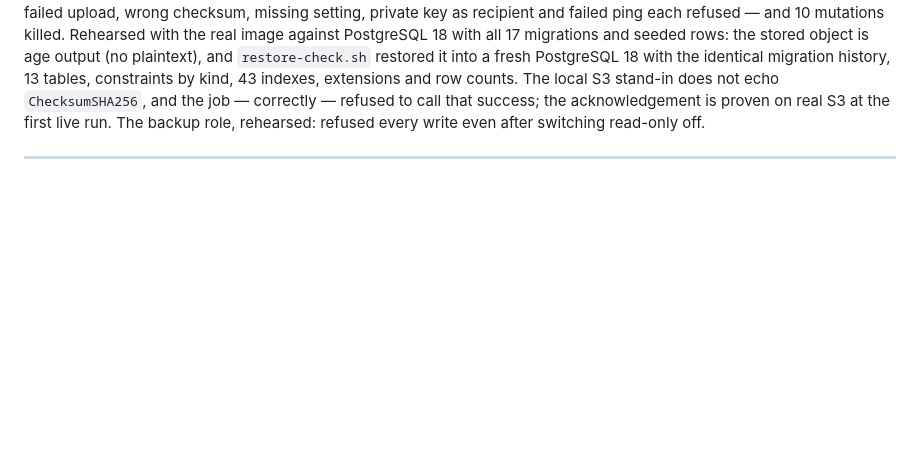
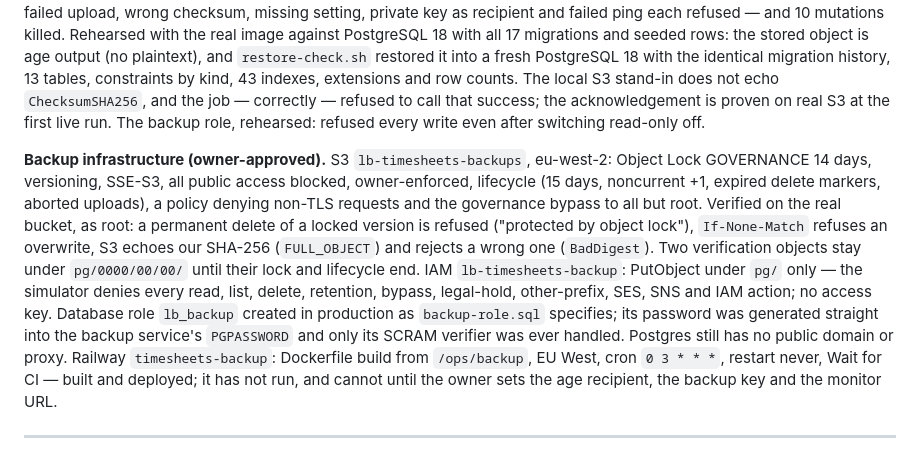
Before and after one commit to Q25ltd/LB-Timesheet, a Markdown page: DEVLOG.md, the part around the change. GitHub-like rendering; blank space fills up the shorter version.

Commit message:
docs(ops): record the backup infrastructure created; awaiting the owner's credentials
Co-Authored-By: Claude Opus 5.5 <noreply@anthropic.com>

```diff
--- a/DEVLOG.md
+++ b/DEVLOG.md
@@ -38,6 +38,26 @@ and 10 mutations killed. Rehearsed with the real image against PostgreSQL
 `ChecksumSHA256`, and the job — correctly — refused to call that success;
 the acknowledgement is proven on real S3 at the first live run. The backup
 role, rehearsed: refused every write even after switching read-only off.
+
+**Backup infrastructure (owner-approved).** S3 `lb-timesheets-backups`,
+eu-west-2: Object Lock GOVERNANCE 14 days, versioning, SSE-S3, all public
+access blocked, owner-enforced, lifecycle (15 days, noncurrent +1, expired
+delete markers, aborted uploads), a policy denying non-TLS requests and the
+governance bypass to all but root. Verified on the real bucket, as root: a
+permanent delete of a locked version is refused ("protected by object
+lock"), `If-None-Match` refuses an overwrite, S3 echoes our SHA-256
+(`FULL_OBJECT`) and rejects a wrong one (`BadDigest`). Two verification
+objects stay under `pg/0000/00/00/` until their lock and lifecycle end. IAM
+`lb-timesheets-backup`: PutObject under `pg/` only — the simulator denies
+every read, list, delete, retention, bypass, legal-hold, other-prefix, SES,
+SNS and IAM action; no access key. Database role `lb_backup` created in
+production as `backup-role.sql` specifies; its password was generated
+straight into the backup service's `PGPASSWORD` and only its SCRAM verifier
+was ever handled. Postgres still has no public domain or proxy. Railway
+`timesheets-backup`: Dockerfile build from `/ops/backup`, EU West, cron
+`0 3 * * *`, restart never, Wait for CI — built and deployed; it has not
+run, and cannot until the owner sets the age recipient, the backup key and
+the monitor URL.
 
 ---
 
```
Also changed, not shown: STATUS.md (+1 -1 lines).
